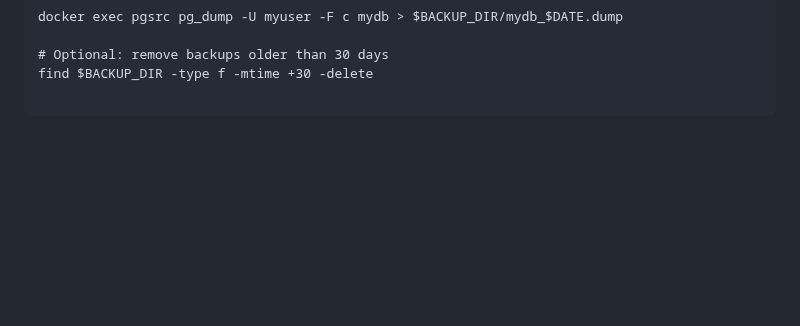
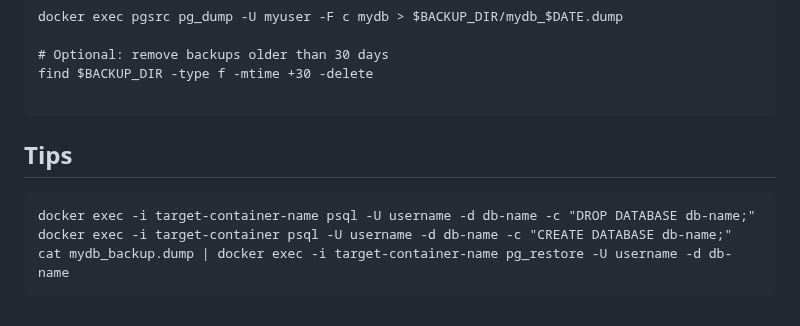
Before and after one commit to yoloxsta/IAC-Assignment, a Markdown page: day-12/README.md, the part around the change. Rendered like a GitHub page; blank space fills up the shorter version.

````diff
--- a/day-12/README.md
+++ b/day-12/README.md
@@ -207,3 +207,9 @@ docker exec pgsrc pg_dump -U myuser -F c mydb > $BACKUP_DIR/mydb_$DATE.dump
 find $BACKUP_DIR -type f -mtime +30 -delete
 
 ```
+## Tips
+```
+docker exec -i target-container-name psql -U username -d db-name -c "DROP DATABASE db-name;"
+docker exec -i target-container psql -U username -d db-name -c "CREATE DATABASE db-name;"
+cat mydb_backup.dump | docker exec -i target-container-name pg_restore -U username -d db-name
+```
````
